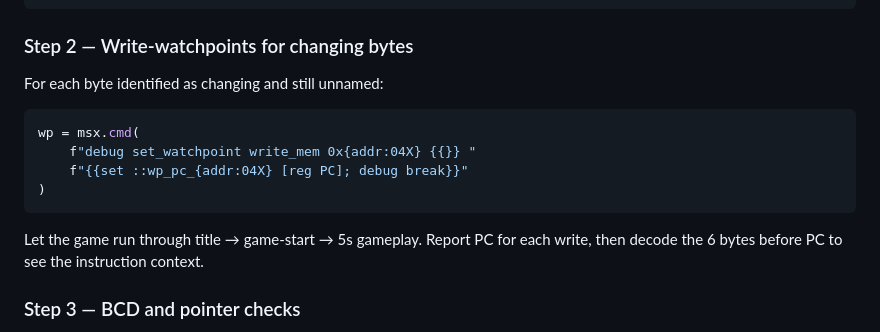
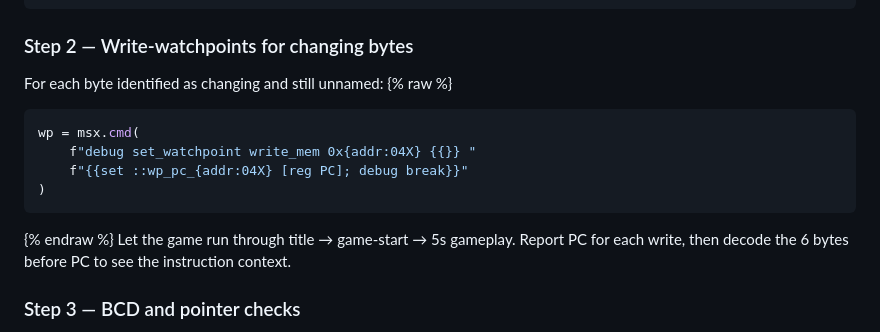
Before and after one commit to YellowTodd/js_zanac, a Markdown page: kb/sprints/0027-game-state-block-fill.md, the part around the change. GitHub-like rendering.

````diff
--- a/kb/sprints/0027-game-state-block-fill.md
+++ b/kb/sprints/0027-game-state-block-fill.md
@@ -91,12 +91,14 @@ for off in range(80):
 ### Step 2 — Write-watchpoints for changing bytes
 
 For each byte identified as changing and still unnamed:
+{% raw %}
 ```python
 wp = msx.cmd(
     f"debug set_watchpoint write_mem 0x{addr:04X} {{}} "
     f"{{set ::wp_pc_{addr:04X} [reg PC]; debug break}}"
 )
 ```
+{% endraw %}
 Let the game run through title → game-start → 5s gameplay. Report PC for each
 write, then decode the 6 bytes before PC to see the instruction context.
 
````
